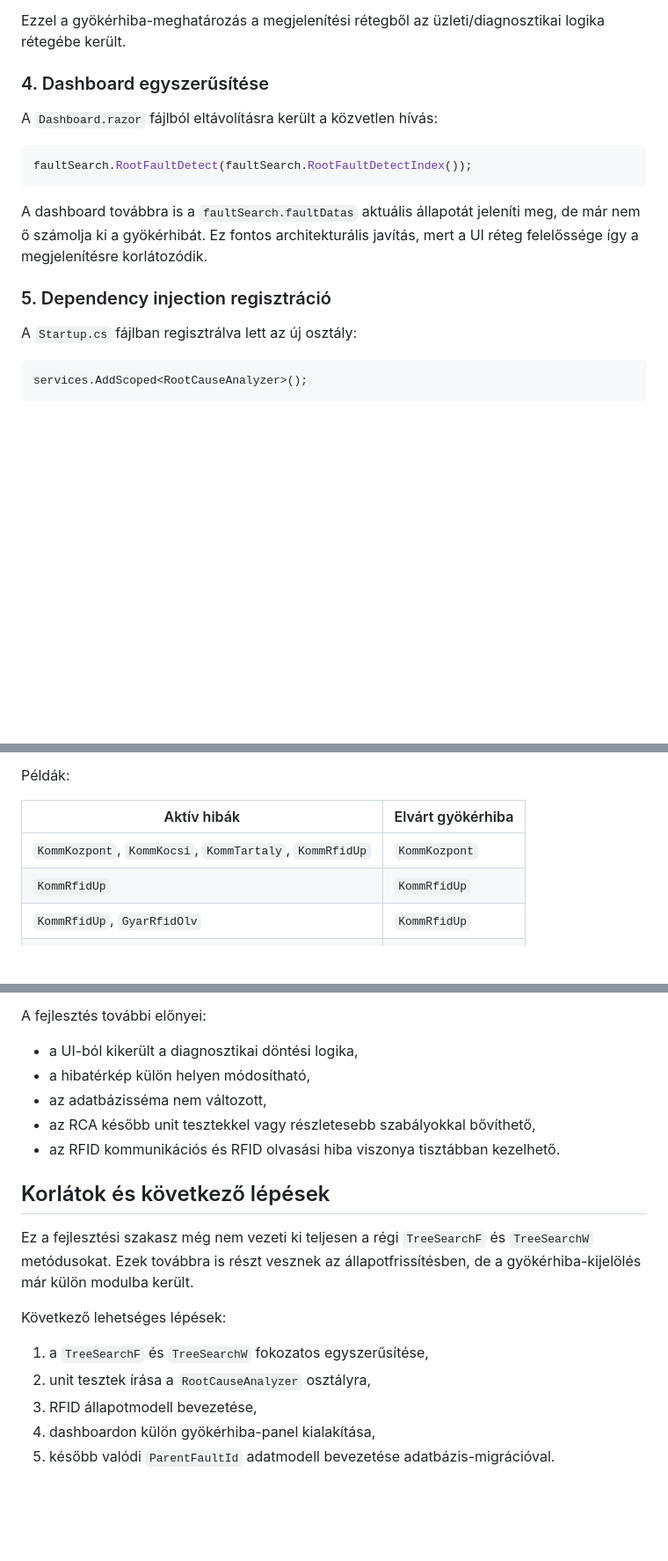
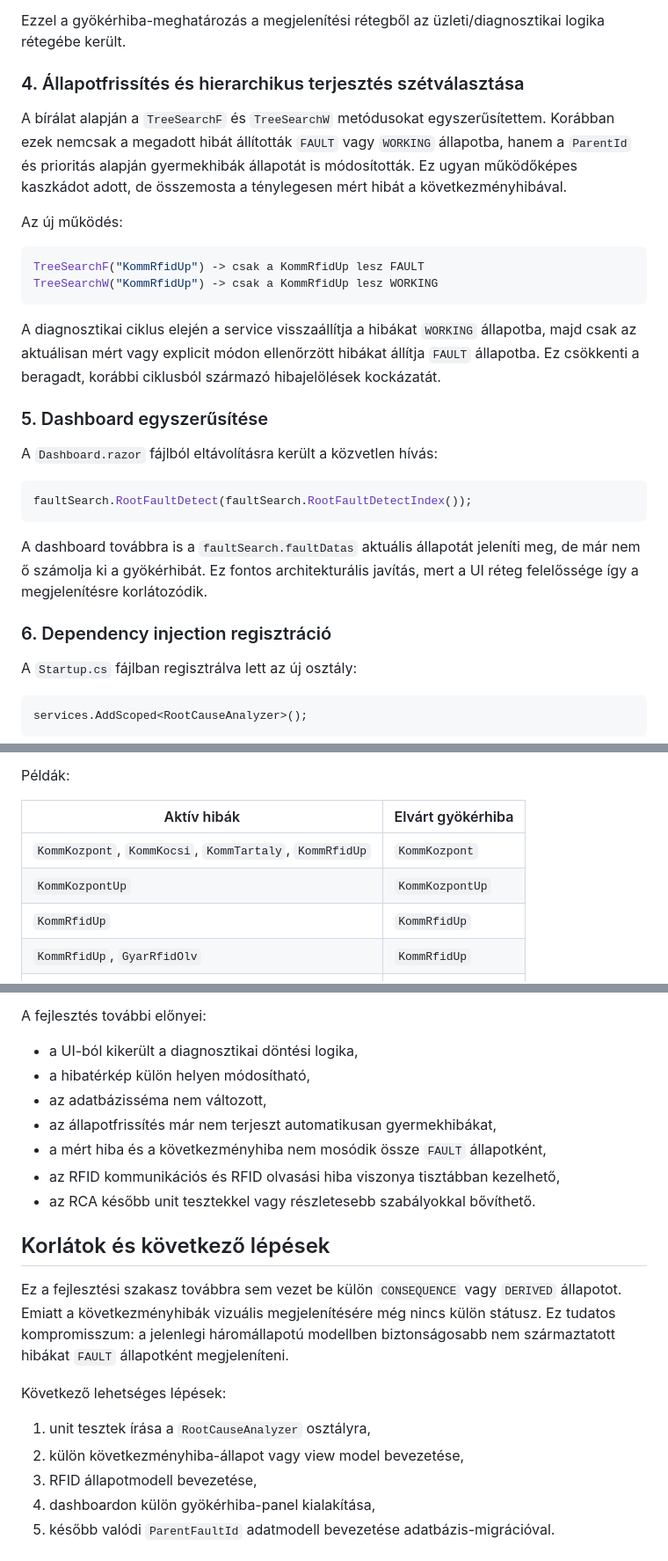
Before and after one commit to SLandoL/szakdoga-fms, a Markdown page: docs/development-log-root-cause-analyzer.md, 3 parts joined by grey strips. Shown at 88% size. Drawn GitHub-style; blank space fills up the shorter version.

Commit message:
Update development log after PR review fixes

````diff
--- a/docs/development-log-root-cause-analyzer.md
+++ b/docs/development-log-root-cause-analyzer.md
@@ -72,7 +77,20 @@ A `RunRootCauseAnalysis()` lépései:
 
 Ezzel a gyökérhiba-meghatározás a megjelenítési rétegből az üzleti/diagnosztikai logika rétegébe került.
 
-### 4. Dashboard egyszerűsítése
+### 4. Állapotfrissítés és hierarchikus terjesztés szétválasztása
+
+A bírálat alapján a `TreeSearchF` és `TreeSearchW` metódusokat egyszerűsítettem. Korábban ezek nemcsak a megadott hibát állították `FAULT` vagy `WORKING` állapotba, hanem a `ParentId` és prioritás alapján gyermekhibák állapotát is módosították. Ez ugyan működőképes kaszkádot adott, de összemosta a ténylegesen mért hibát a következményhibával.
+
+Az új működés:
+
+```csharp
+TreeSearchF("KommRfidUp") -> csak a KommRfidUp lesz FAULT
+TreeSearchW("KommRfidUp") -> csak a KommRfidUp lesz WORKING
+```
+
+A diagnosztikai ciklus elején a service visszaállítja a hibákat `WORKING` állapotba, majd csak az aktuálisan mért vagy explicit módon ellenőrzött hibákat állítja `FAULT` állapotba. Ez csökkenti a beragadt, korábbi ciklusból származó hibajelölések kockázatát.
+
+### 5. Dashboard egyszerűsítése
 
 A `Dashboard.razor` fájlból eltávolításra került a közvetlen hívás:
 
@@ -82,7 +100,7 @@ faultSearch.RootFaultDetect(faultSearch.RootFaultDetectIndex());
 
 A dashboard továbbra is a `faultSearch.faultDatas` aktuális állapotát jeleníti meg, de már nem ő számolja ki a gyökérhibát. Ez fontos architekturális javítás, mert a UI réteg felelőssége így a megjelenítésre korlátozódik.
 
-### 5. Dependency injection regisztráció
+### 6. Dependency injection regisztráció
 
 A `Startup.cs` fájlban regisztrálva lett az új osztály:
 
@@ -105,6 +123,7 @@ Példák:
 | Aktív hibák | Elvárt gyökérhiba |
 |---|---|
 | `KommKozpont`, `KommKocsi`, `KommTartaly`, `KommRfidUp` | `KommKozpont` |
+| `KommKozpontUp` | `KommKozpontUp` |
 | `KommRfidUp` | `KommRfidUp` |
 | `KommRfidUp`, `GyarRfidOlv` | `KommRfidUp` |
 | `GyarRfidOlv` | `GyarRfidOlv` |
@@ -119,17 +138,19 @@ A fejlesztés további előnyei:
 - a UI-ból kikerült a diagnosztikai döntési logika,
 - a hibatérkép külön helyen módosítható,
 - az adatbázisséma nem változott,
-- az RCA később unit tesztekkel vagy részletesebb szabályokkal bővíthető,
-- az RFID kommunikációs és RFID olvasási hiba viszonya tisztábban kezelhető.
+- az állapotfrissítés már nem terjeszt automatikusan gyermekhibákat,
+- a mért hiba és a következményhiba nem mosódik össze `FAULT` állapotként,
+- az RFID kommunikációs és RFID olvasási hiba viszonya tisztábban kezelhető,
+- az RCA később unit tesztekkel vagy részletesebb szabályokkal bővíthető.
 
 ## Korlátok és következő lépések
 
-Ez a fejlesztési szakasz még nem vezeti ki teljesen a régi `TreeSearchF` és `TreeSearchW` metódusokat. Ezek továbbra is részt vesznek az állapotfrissítésben, de a gyökérhiba-kijelölés már külön modulba került.
+Ez a fejlesztési szakasz továbbra sem vezet be külön `CONSEQUENCE` vagy `DERIVED` állapotot. Emiatt a következményhibák vizuális megjelenítésére még nincs külön státusz. Ez tudatos kompromisszum: a jelenlegi háromállapotú modellben biztonságosabb nem származtatott hibákat `FAULT` állapotként megjeleníteni.
 
 Következő lehetséges lépések:
 
-1. a `TreeSearchF` és `TreeSearchW` fokozatos egyszerűsítése,
-2. unit tesztek írása a `RootCauseAnalyzer` osztályra,
+1. unit tesztek írása a `RootCauseAnalyzer` osztályra,
+2. külön következményhiba-állapot vagy view model bevezetése,
 3. RFID állapotmodell bevezetése,
 4. dashboardon külön gyökérhiba-panel kialakítása,
 5. később valódi `ParentFaultId` adatmodell bevezetése adatbázis-migrációval.
````
Also changed, not shown: other parts of docs/development-log-root-cause-analyzer.md (+7 -2 lines).
